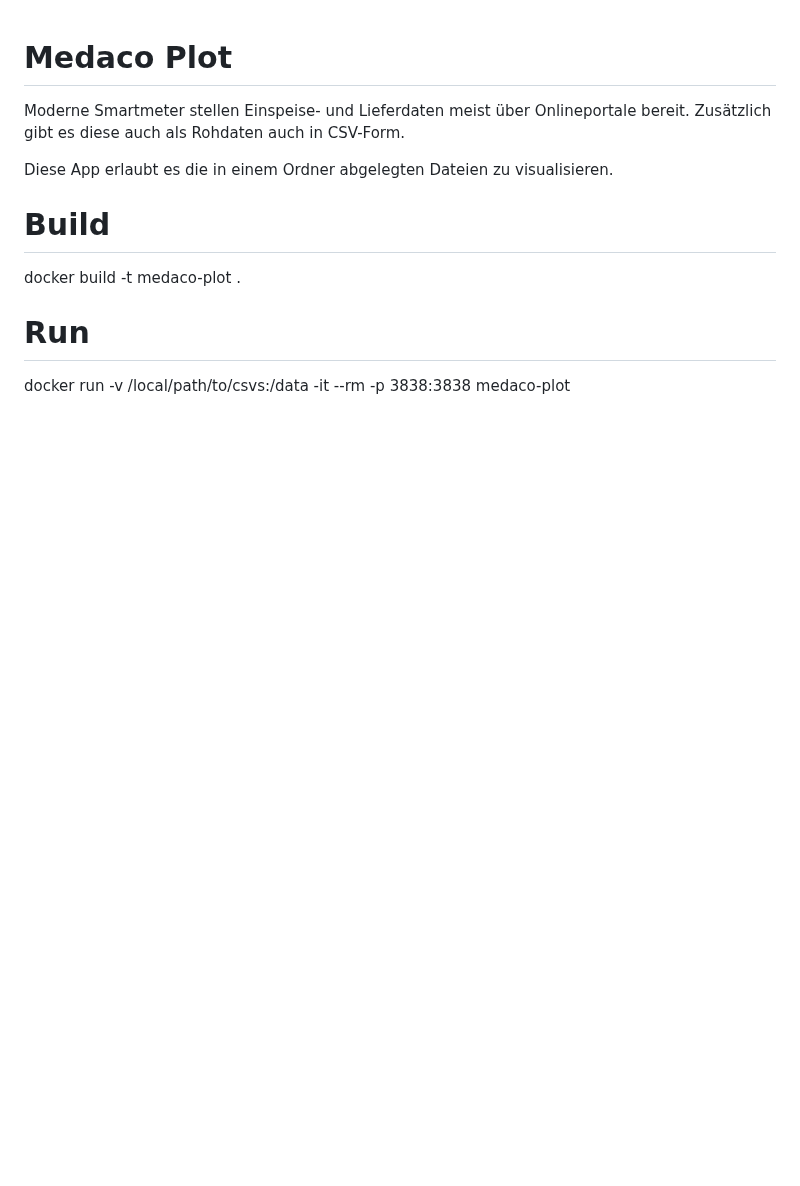
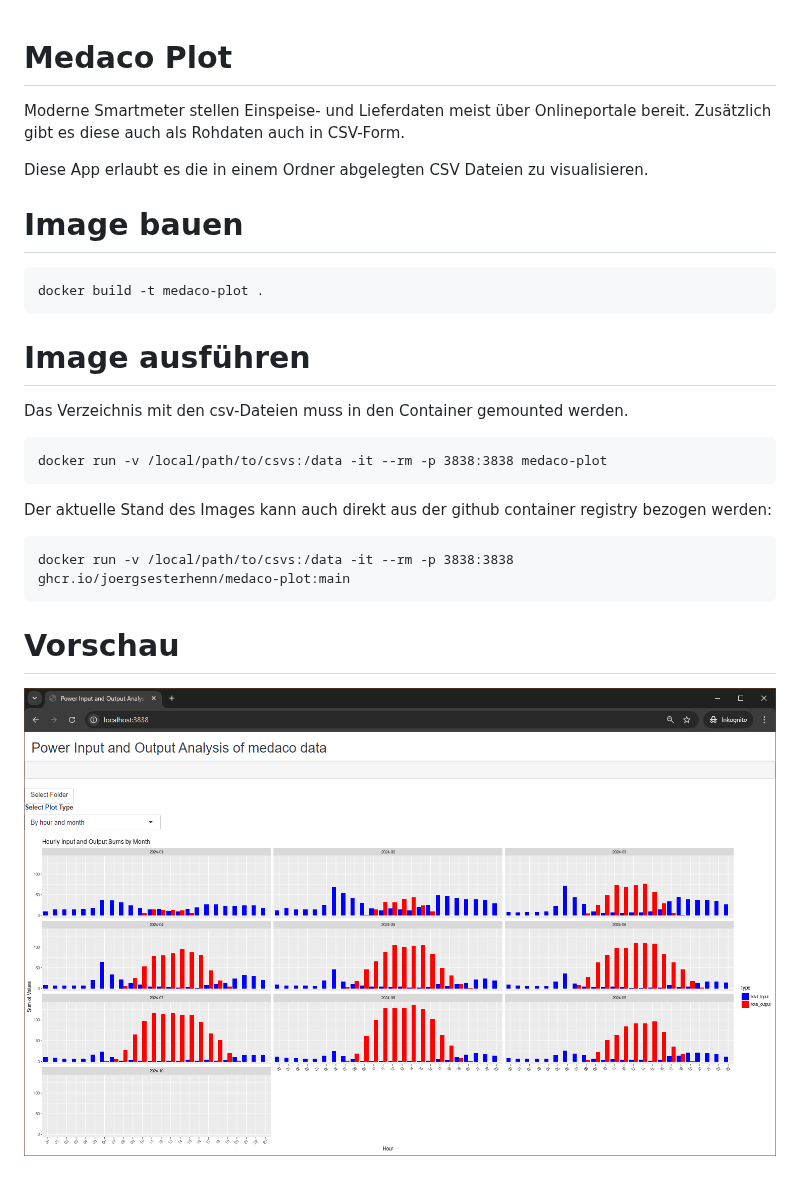
Before and after one commit to joergsesterhenn/medaco-plot, a Markdown page: README.md, the part around the change. Drawn GitHub-style; pictures changed too: docs/plot.png (added); blank space fills up the shorter version.

Commit message:
expand Readme

````diff
--- a/README.md
+++ b/README.md
@@ -3,13 +3,25 @@
 Moderne Smartmeter stellen Einspeise- und Lieferdaten meist über Onlineportale bereit.
 Zusätzlich gibt es diese auch als Rohdaten auch in CSV-Form.
 
-Diese App erlaubt es die in einem Ordner abgelegten Dateien zu visualisieren.
+Diese App erlaubt es die in einem Ordner abgelegten CSV Dateien zu visualisieren.
 
-# Build
+# Image bauen
+```
+docker build -t medaco-plot .
+```
 
-docker build -t medaco-plot .
+# Image ausführen
 
+Das Verzeichnis mit den csv-Dateien muss in den Container gemounted werden.
+```
+docker run -v /local/path/to/csvs:/data -it --rm -p 3838:3838 medaco-plot
+```
 
-# Run
+Der aktuelle Stand des Images kann auch direkt aus der github container registry bezogen werden:
+```
+docker run -v /local/path/to/csvs:/data -it --rm -p 3838:3838 ghcr.io/joergsesterhenn/medaco-plot:main
+```
 
-docker run -v /local/path/to/csvs:/data -it --rm -p 3838:3838 medaco-plot
+# Vorschau
+
+![Screenshot](https://github.com/joergsesterhenn/medaco-plot/blob/main/docs/plot.png)
````
